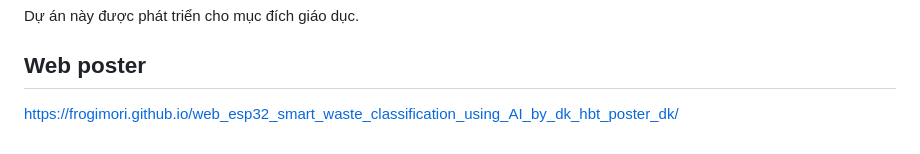
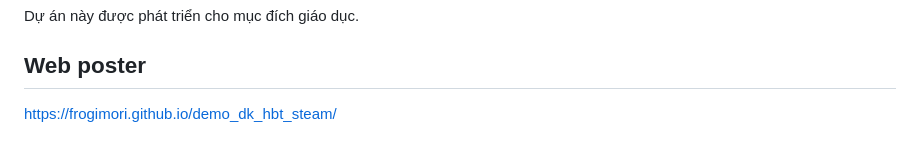
Before and after one commit to FrogiMori/esp32_smart_waste_classification_using_AI_by_dk_hbt, a Markdown page: README.md, the part around the change. Drawn GitHub-style.

Commit message:
Update web poster link in README

```diff
--- a/README.md
+++ b/README.md
@@ -140,4 +140,4 @@ Dự án này được phát triển cho mục đích giáo dục.
 
 ## Web poster
 
-https://frogimori.github.io/web_esp32_smart_waste_classification_using_AI_by_dk_hbt_poster_dk/
+https://frogimori.github.io/demo_dk_hbt_steam/
```
